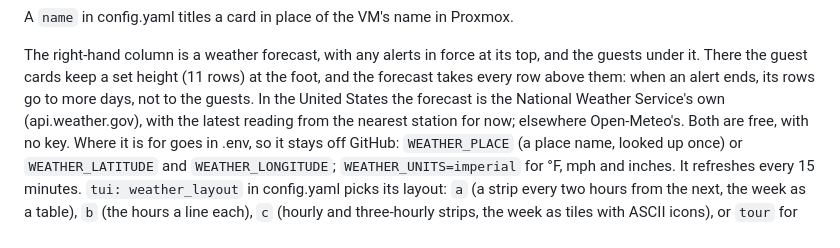
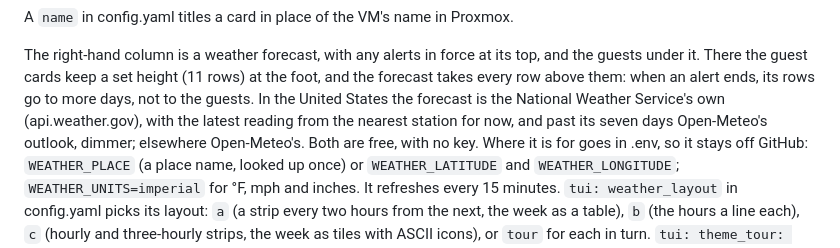
Before and after one commit to mizaimao/PVEStats, a Markdown page: tui/README.md, the part around the change. Drawn GitHub-style.

Commit message:
docs(tui): the outlook days in the README
Co-Authored-By: Claude Opus 5.5 <noreply@anthropic.com>

```diff
--- a/tui/README.md
+++ b/tui/README.md
@@ -43,9 +43,9 @@ The right-hand column is a weather forecast, with any alerts in force at its
 top, and the guests under it. There the guest cards keep a set height (11
 rows) at the foot, and the forecast takes every row above them: when an
 alert ends, its rows go to more days, not to the guests. In the United
-States the forecast is the
-National Weather Service's own (api.weather.gov), with the latest reading
-from the nearest station for now; elsewhere Open-Meteo's. Both are free, with
+States the forecast is the National Weather Service's own (api.weather.gov),
+with the latest reading from the nearest station for now, and past its seven
+days Open-Meteo's outlook, dimmer; elsewhere Open-Meteo's. Both are free, with
 no key. Where it is for goes in .env, so it stays off GitHub: `WEATHER_PLACE`
 (a place name, looked up once) or `WEATHER_LATITUDE` and `WEATHER_LONGITUDE`;
 `WEATHER_UNITS=imperial` for °F, mph and inches. It refreshes every 15
```
